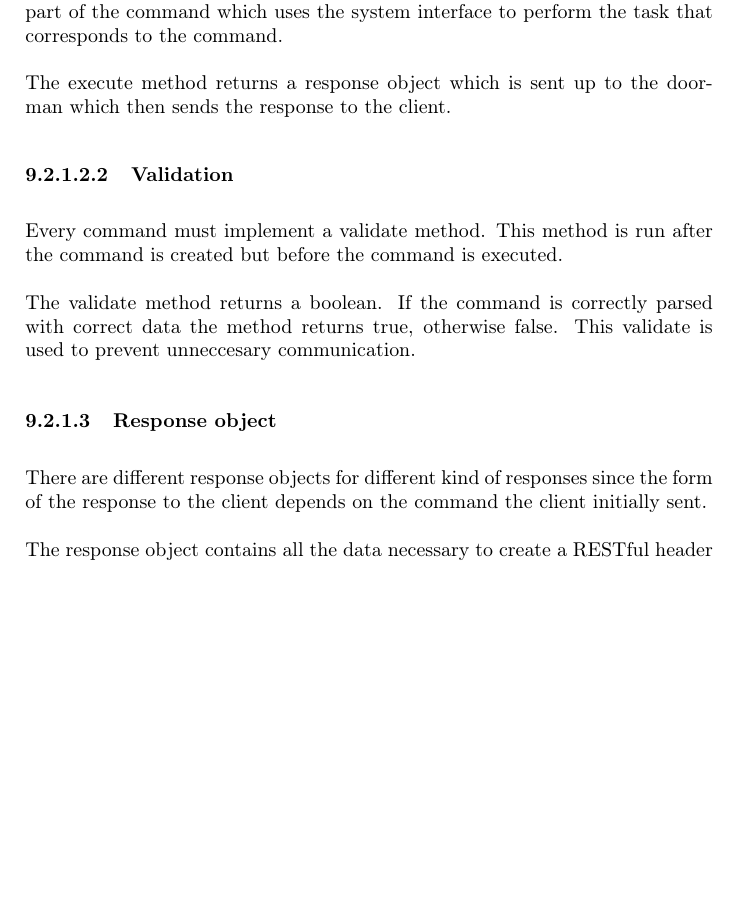
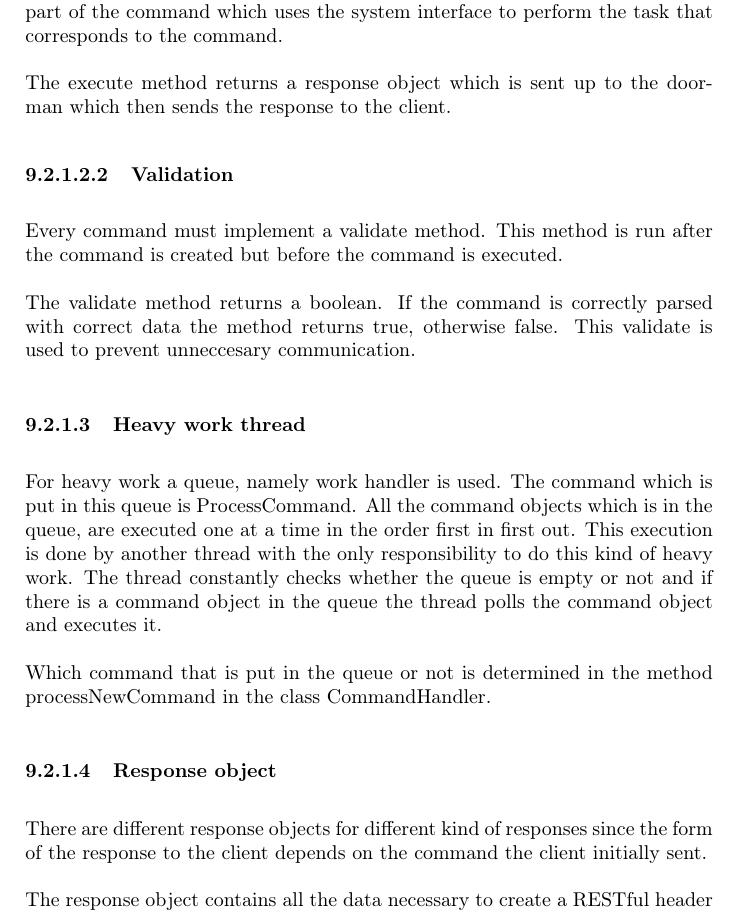
Before and after one commit to genomizer/genomizer-documentation, a LaTeX document (main.tex, which reads implementation/com_implementation.tex): part of page 114 of 126, cut so that both start at the same text, the shorter picture padded with empty space. Compiled offline with pdfLaTeX.

Commit message:
Added a section for heavy work thread

```diff
--- a/implementation/com_implementation.tex
+++ b/implementation/com_implementation.tex
@@ -14,6 +14,10 @@ The execute method returns a response object which is sent up to the doorman whi
 Every command must implement a validate method. This method is run after the command is created but before the command is executed.\\
 \\
 The validate method returns a boolean. If the command is correctly parsed with correct data the method returns true, otherwise false. This validate is used to prevent unneccesary communication.
+\subsubsection{Heavy work thread}
+For heavy work a queue, namely work handler is used. The command which is put in this queue is ProcessCommand. All the command objects which is in the queue, are executed one at a time  in the order first in first out. This execution is done by another thread with the only responsibility to do this kind of heavy work. The thread constantly checks whether the queue is empty or not and if there is a command object in the queue the thread polls the command object and executes it.\\
+\\
+Which command that is put in the queue or not is determined in the method processNewCommand  in the class CommandHandler.
 \subsubsection{Response object}
 There are different response objects for different kind of responses since the form of the response to the client depends on the command the client initially sent.\\
 \\
```
